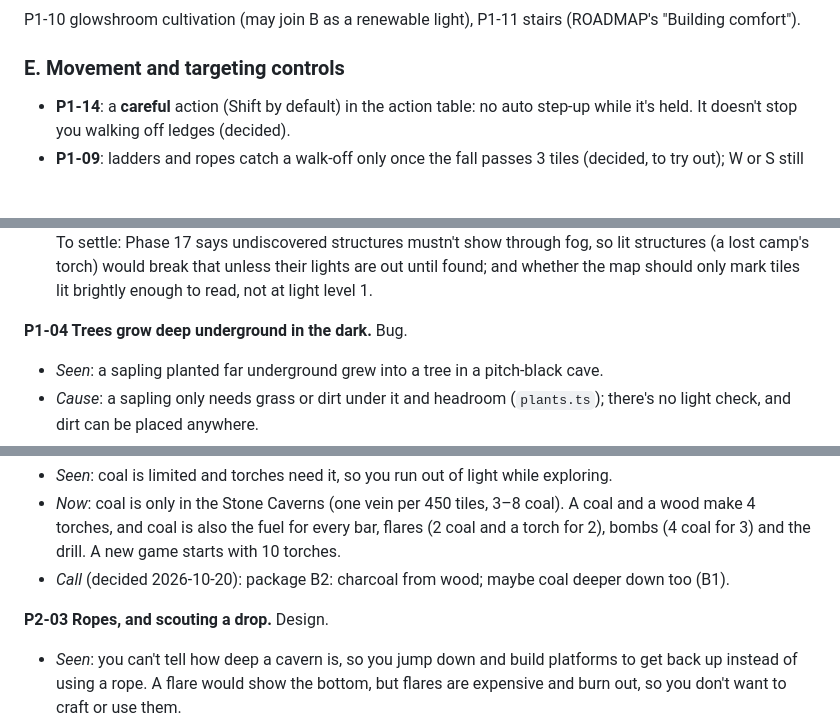
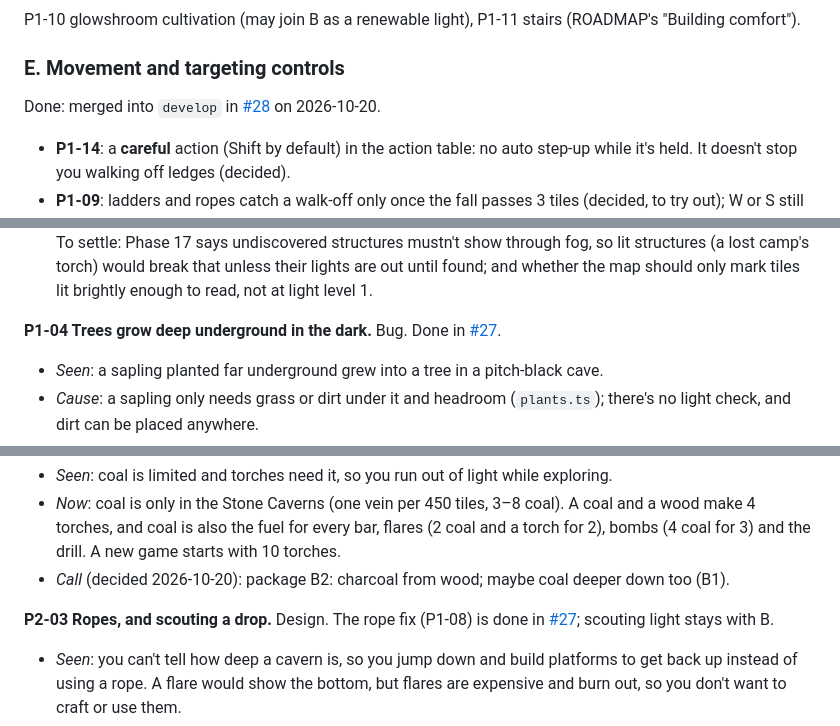
Before and after one commit to Swalliso/dig-deep, a Markdown page: PLAYTESTS.md, 3 parts joined by grey strips. Drawn GitHub-style; blank space fills up the shorter version.

```diff
--- a/PLAYTESTS.md
+++ b/PLAYTESTS.md
@@ -107,6 +109,8 @@ P1-10 glowshroom cultivation (may join B as a renewable light), P1-11 stairs (RO
 
 ### E. Movement and targeting controls
 
+Done: merged into `develop` in [#28](https://github.com/Swalliso/dig-deep/pull/28) on 2026-10-20.
+
 - **P1-14**: a **careful** action (Shift by default) in the action table: no auto step-up while
   it's held. It doesn't stop you walking off ledges (decided).
 - **P1-09**: ladders and ropes catch a walk-off only once the fall passes 3 tiles (decided, to
@@ -197,7 +201,7 @@ Made (2026-10-20):
   lit structures (a lost camp's torch) would break that unless their lights are out until found;
   and whether the map should only mark tiles lit brightly enough to read, not at light level 1.
 
-**P1-04 Trees grow deep underground in the dark.** Bug.
+**P1-04 Trees grow deep underground in the dark.** Bug. Done in [#27](https://github.com/Swalliso/dig-deep/pull/27).
 - *Seen*: a sapling planted far underground grew into a tree in a pitch-black cave.
 - *Cause*: a sapling only needs grass or dirt under it and headroom (`plants.ts`); there's no
   light check, and dirt can be placed anywhere.
@@ -342,7 +346,7 @@ Made (2026-10-20):
   bombs (4 coal for 3) and the drill. A new game starts with 10 torches.
 - *Call* (decided 2026-10-20): package B2: charcoal from wood; maybe coal deeper down too (B1).
 
-**P2-03 Ropes, and scouting a drop.** Design.
+**P2-03 Ropes, and scouting a drop.** Design. The rope fix (P1-08) is done in [#27](https://github.com/Swalliso/dig-deep/pull/27); scouting light stays with B.
 - *Seen*: you can't tell how deep a cavern is, so you jump down and build platforms to get back
   up instead of using a rope. A flare would show the bottom, but flares are expensive and burn
   out, so you don't want to craft or use them.
```
Also changed, not shown: other parts of PLAYTESTS.md (+20 -18 lines).
